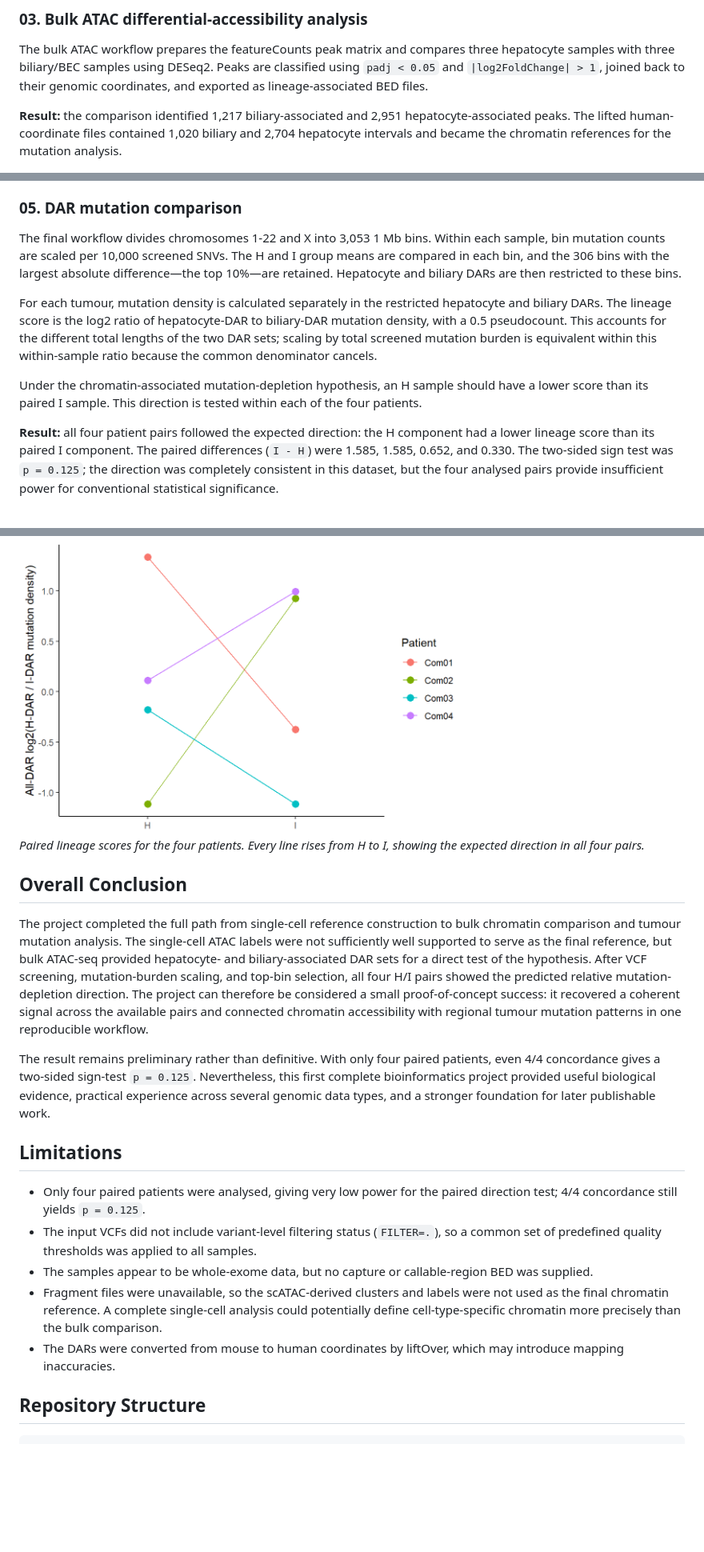
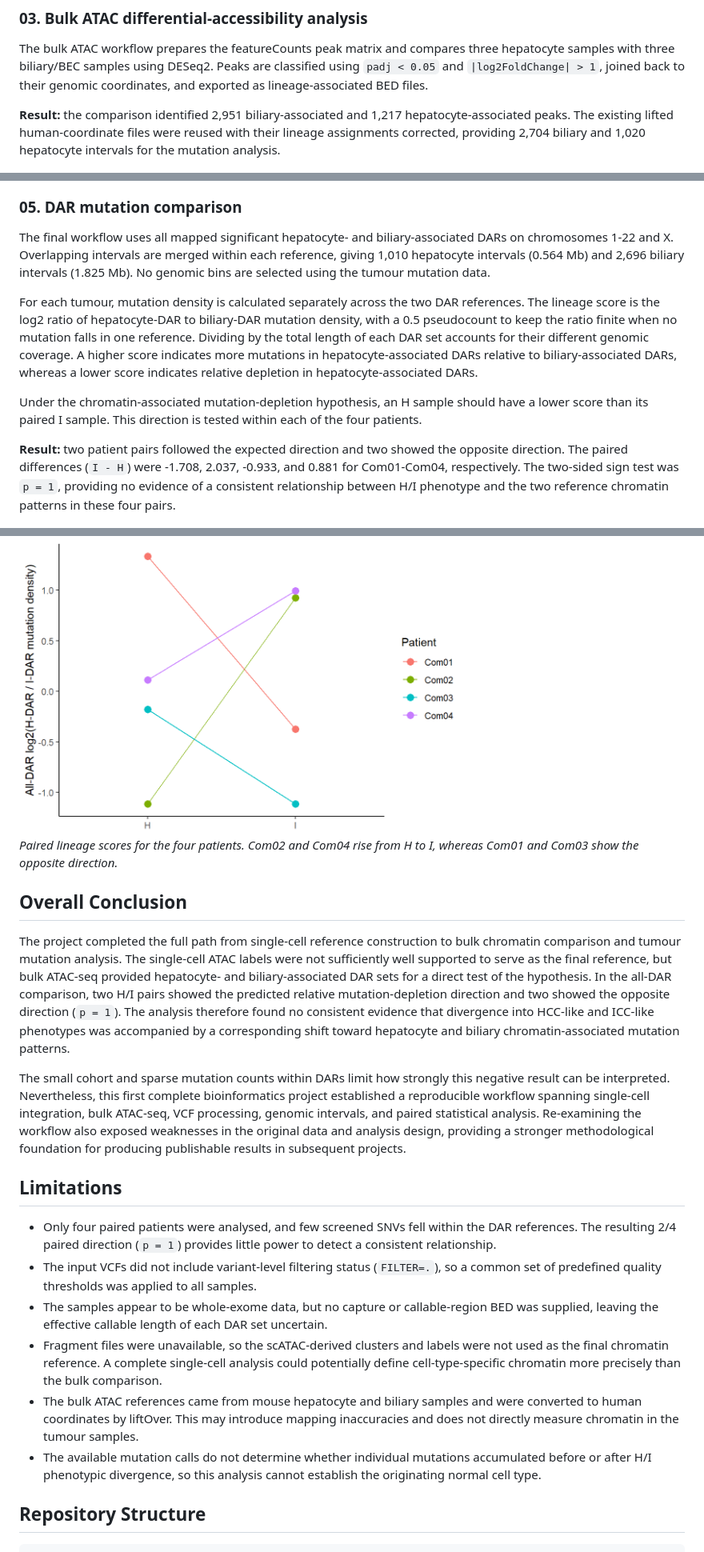
Before and after one commit to zackguo24003050/Cell-of-Origin-in-ICC-HCC, a Markdown page: README.md, 3 parts joined by grey strips. Shown at 80% size. Drawn GitHub-style; blank space fills up the shorter version.

Commit message:
Align README with corrected all-DAR analysis

```diff
--- a/README.md
+++ b/README.md
@@ -136,10 +137,10 @@ three hepatocyte samples with three biliary/BEC samples using DESeq2. Peaks are
 classified using `padj < 0.05` and `|log2FoldChange| > 1`, joined back to their
 genomic coordinates, and exported as lineage-associated BED files.
 
-**Result:** the comparison identified 1,217 biliary-associated and 2,951
-hepatocyte-associated peaks. The lifted human-coordinate files contained 1,020
-biliary and 2,704 hepatocyte intervals and became the chromatin references for
-the mutation analysis.
+**Result:** the comparison identified 2,951 biliary-associated and 1,217
+hepatocyte-associated peaks. The existing lifted human-coordinate files were
+reused with their lineage assignments corrected, providing 2,704 biliary and
+1,020 hepatocyte intervals for the mutation analysis.
 
 <img src="figures/03-sequencing-depth.png" alt="Bulk ATAC sequencing depth by sample" width="67%">
 
@@ -174,34 +175,35 @@ common quality screen; the y-axis is logarithmic.*
 
 ### 05. DAR mutation comparison
 
-The final workflow divides chromosomes 1-22 and X into 3,053 1 Mb bins. Within
-each sample, bin mutation counts are scaled per 10,000 screened SNVs. The H and
-I group means are compared in each bin, and the 306 bins with the largest
-absolute difference—the top 10%—are retained. Hepatocyte and biliary DARs are
-then restricted to these bins.
+The final workflow uses all mapped significant hepatocyte- and
+biliary-associated DARs on chromosomes 1-22 and X. Overlapping intervals are
+merged within each reference, giving 1,010 hepatocyte intervals (0.564 Mb) and
+2,696 biliary intervals (1.825 Mb). No genomic bins are selected using the
+tumour mutation data.
 
-For each tumour, mutation density is calculated separately in the restricted
-hepatocyte and biliary DARs. The lineage score is the log2 ratio of
-hepatocyte-DAR to biliary-DAR mutation density, with a 0.5 pseudocount. This
-accounts for the different total lengths of the two DAR sets; scaling by total
-screened mutation burden is equivalent within this within-sample ratio because
-the common denominator cancels.
+For each tumour, mutation density is calculated separately across the two DAR
+references. The lineage score is the log2 ratio of hepatocyte-DAR to
+biliary-DAR mutation density, with a 0.5 pseudocount to keep the ratio finite
+when no mutation falls in one reference. Dividing by the total length of each
+DAR set accounts for their different genomic coverage. A higher score indicates
+more mutations in hepatocyte-associated DARs relative to biliary-associated
+DARs, whereas a lower score indicates relative depletion in
+hepatocyte-associated DARs.
 
 Under the chromatin-associated mutation-depletion hypothesis, an H sample
 should have a lower score than its paired I sample. This direction is tested
 within each of the four patients.
 
-**Result:** all four patient pairs followed the expected direction: the H
-component had a lower lineage score than its paired I component. The paired
-differences (`I - H`) were 1.585, 1.585, 0.652, and 0.330. The two-sided sign
-test was `p = 0.125`; the direction was completely consistent in this dataset,
-but the four analysed pairs provide insufficient power for conventional
-statistical significance.
+**Result:** two patient pairs followed the expected direction and two showed
+the opposite direction. The paired differences (`I - H`) were -1.708, 2.037,
+-0.933, and 0.881 for Com01-Com04, respectively. The two-sided sign test was
+`p = 1`, providing no evidence of a consistent relationship between H/I
+phenotype and the two reference chromatin patterns in these four pairs.
 
 <img src="figures/05-paired-dar-score.png" alt="Paired H and I DAR mutation-density scores" width="67%">
 
-*Paired lineage scores for the four patients. Every line rises from H to I,
-showing the expected direction in all four pairs.*
+*Paired lineage scores for the four patients. Com02 and Com04 rise from H to I,
+whereas Com01 and Com03 show the opposite direction.*
 
 ## Overall Conclusion
 
@@ -209,33 +211,41 @@ The project completed the full path from single-cell reference construction to
 bulk chromatin comparison and tumour mutation analysis. The single-cell ATAC
 labels were not sufficiently well supported to serve as the final reference,
 but bulk ATAC-seq provided hepatocyte- and biliary-associated DAR sets for a
-direct test of the hypothesis. After VCF screening, mutation-burden scaling,
-and top-bin selection, all four H/I pairs showed the predicted relative
-mutation-depletion direction. The project can therefore be considered a small
-proof-of-concept success: it recovered a coherent signal across the available
-pairs and connected chromatin accessibility with regional tumour mutation
-patterns in one reproducible workflow.
+direct test of the hypothesis. In the all-DAR comparison, two H/I pairs showed
+the predicted relative mutation-depletion direction and two showed the opposite
+direction (`p = 1`). The analysis therefore found no consistent evidence that
+divergence into HCC-like and ICC-like phenotypes was accompanied by a
+corresponding shift toward hepatocyte and biliary chromatin-associated mutation
+patterns.
 
-The result remains preliminary rather than definitive. With only four paired
-patients, even 4/4 concordance gives a two-sided sign-test `p = 0.125`.
-Nevertheless, this first complete bioinformatics project provided useful
-biological evidence, practical experience across several genomic data types,
-and a stronger foundation for later publishable work.
+The small cohort and sparse mutation counts within DARs limit how strongly this
+negative result can be interpreted. Nevertheless, this first complete
+bioinformatics project established a reproducible workflow spanning single-cell
+integration, bulk ATAC-seq, VCF processing, genomic intervals, and paired
+statistical analysis. Re-examining the workflow also exposed weaknesses in the
+original data and analysis design, providing a stronger methodological
+foundation for producing publishable results in subsequent projects.
 
 ## Limitations
 
-- Only four paired patients were analysed, giving very low power for the
-  paired direction test; 4/4 concordance still yields `p = 0.125`.
+- Only four paired patients were analysed, and few screened SNVs fell within
+  the DAR references. The resulting 2/4 paired direction (`p = 1`) provides
+  little power to detect a consistent relationship.
 - The input VCFs did not include variant-level filtering status (`FILTER=.`),
   so a common set of predefined quality thresholds was applied to all samples.
 - The samples appear to be whole-exome data, but no capture or callable-region
-  BED was supplied.
+  BED was supplied, leaving the effective callable length of each DAR set
+  uncertain.
 - Fragment files were unavailable, so the scATAC-derived clusters and labels
   were not used as the final chromatin reference. A complete single-cell
   analysis could potentially define cell-type-specific chromatin more precisely
   than the bulk comparison.
-- The DARs were converted from mouse to human coordinates by liftOver, which
-  may introduce mapping inaccuracies.
+- The bulk ATAC references came from mouse hepatocyte and biliary samples and
+  were converted to human coordinates by liftOver. This may introduce mapping
+  inaccuracies and does not directly measure chromatin in the tumour samples.
+- The available mutation calls do not determine whether individual mutations
+  accumulated before or after H/I phenotypic divergence, so this analysis
+  cannot establish the originating normal cell type.
 
 ## Repository Structure
 
```
Also changed, not shown: other parts of README.md (+11 -10 lines).
